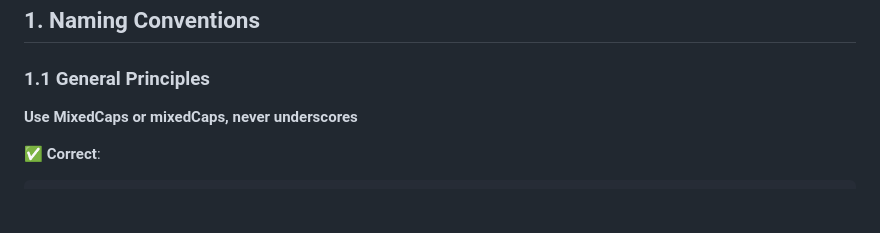
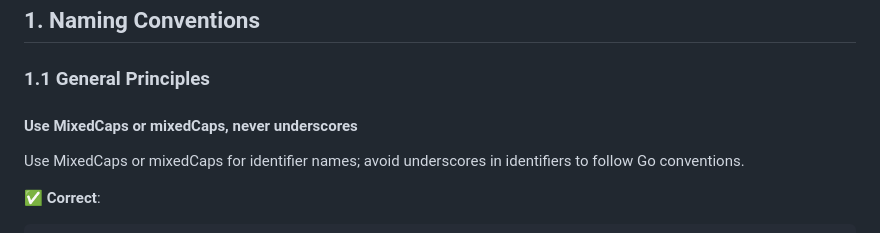
Before and after one commit to hailingu/llm-prompts, a Markdown page: go-standards/effective-go-guidelines.md, the part around one of its changes. GitHub-like rendering; blank space fills up the shorter version.

Commit message:
fix(docs): replace emphasis with heading in naming conventions (MD036)

````diff
--- a/go-standards/effective-go-guidelines.md
+++ b/go-standards/effective-go-guidelines.md
@@ -27,7 +27,9 @@
 
 ### 1.1 General Principles
 
-**Use MixedCaps or mixedCaps, never underscores**
+#### Use MixedCaps or mixedCaps, never underscores
+
+Use MixedCaps or mixedCaps for identifier names; avoid underscores in identifiers to follow Go conventions.
 
 ✅ **Correct**:
 ```go
````
Also changed, not shown: other parts of go-standards/effective-go-guidelines.md (+3 -0 lines).
